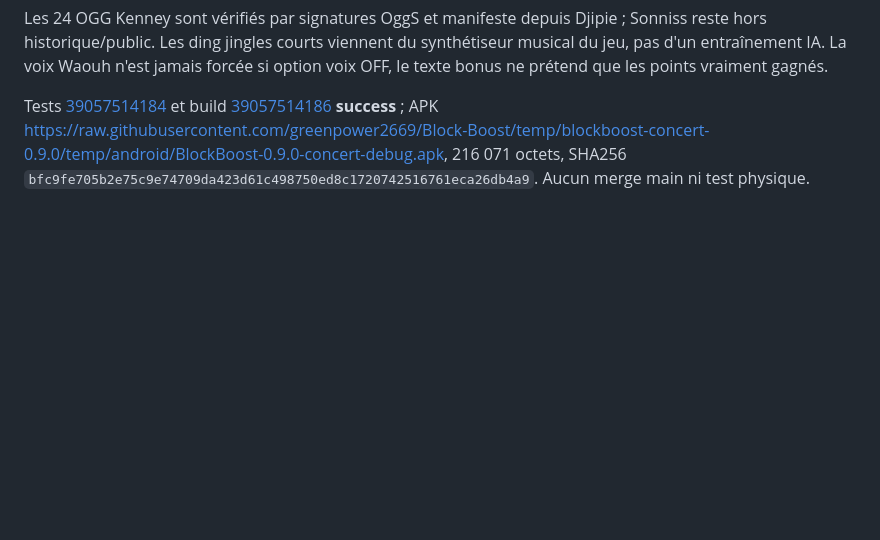
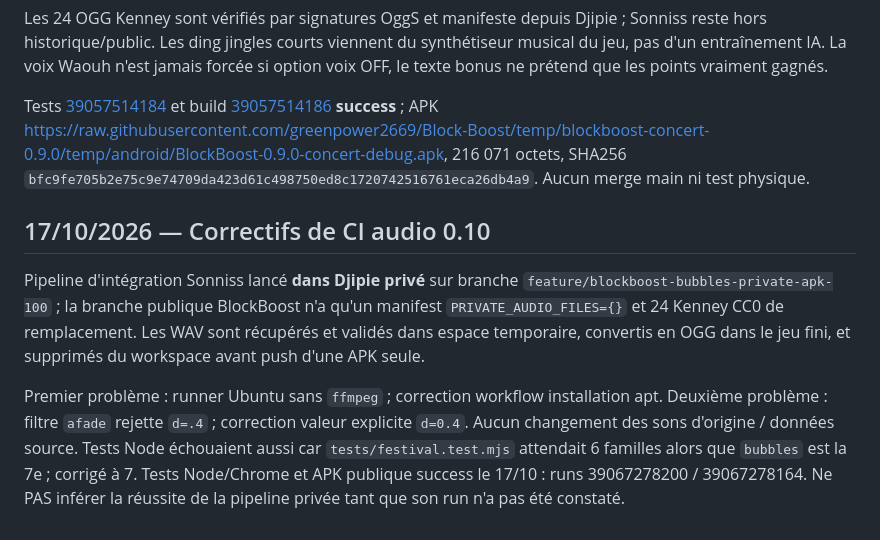
Before and after one commit to greenpower2669/Block-Boost, a Markdown page: debughistorical.md, the part around the change. Drawn GitHub-style; blank space fills up the shorter version.

```diff
--- a/debughistorical.md
+++ b/debughistorical.md
@@ -98,3 +98,9 @@ Le pied de page (« Nouvelle partie ») de l'APK 0.8 était masqué derrière la
 Les 24 OGG Kenney sont vérifiés par signatures OggS et manifeste depuis Djipie ; Sonniss reste hors historique/public. Les ding jingles courts viennent du synthétiseur musical du jeu, pas d'un entraînement IA. La voix Waouh n'est jamais forcée si option voix OFF, le texte bonus ne prétend que les points vraiment gagnés.
 
 Tests [39057514184](https://github.com/greenpower2669/Block-Boost/actions/runs/39057514184) et build [39057514186](https://github.com/greenpower2669/Block-Boost/actions/runs/39057514186) **success** ; APK https://raw.githubusercontent.com/greenpower2669/Block-Boost/temp/blockboost-concert-0.9.0/temp/android/BlockBoost-0.9.0-concert-debug.apk, 216 071 octets, SHA256 `bfc9fe705b2e75c9e74709da423d61c498750ed8c1720742516761eca26db4a9`. Aucun merge main ni test physique.
+
+## 17/10/2026 — Correctifs de CI audio 0.10
+
+Pipeline d'intégration Sonniss lancé **dans Djipie privé** sur branche `feature/blockboost-bubbles-private-apk-100` ; la branche publique BlockBoost n'a qu'un manifest `PRIVATE_AUDIO_FILES={}` et 24 Kenney CC0 de remplacement. Les WAV sont récupérés et validés dans espace temporaire, convertis en OGG dans le jeu fini, et supprimés du workspace avant push d'une APK seule.
+
+Premier problème : runner Ubuntu sans `ffmpeg` ; correction workflow installation apt. Deuxième problème : filtre `afade` rejette `d=.4` ; correction valeur explicite `d=0.4`. Aucun changement des sons d'origine / données source. Tests Node échouaient aussi car `tests/festival.test.mjs` attendait 6 familles alors que `bubbles` est la 7e ; corrigé à 7. Tests Node/Chrome et APK publique success le 17/10 : runs 39067278200 / 39067278164. Ne PAS inférer la réussite de la pipeline privée tant que son run n'a pas été constaté.
```
